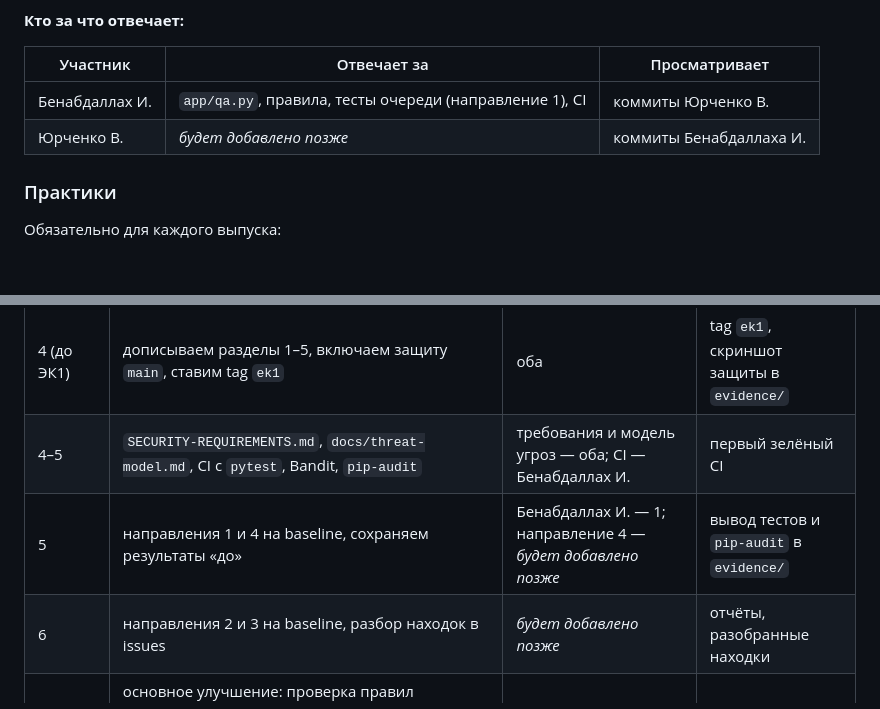
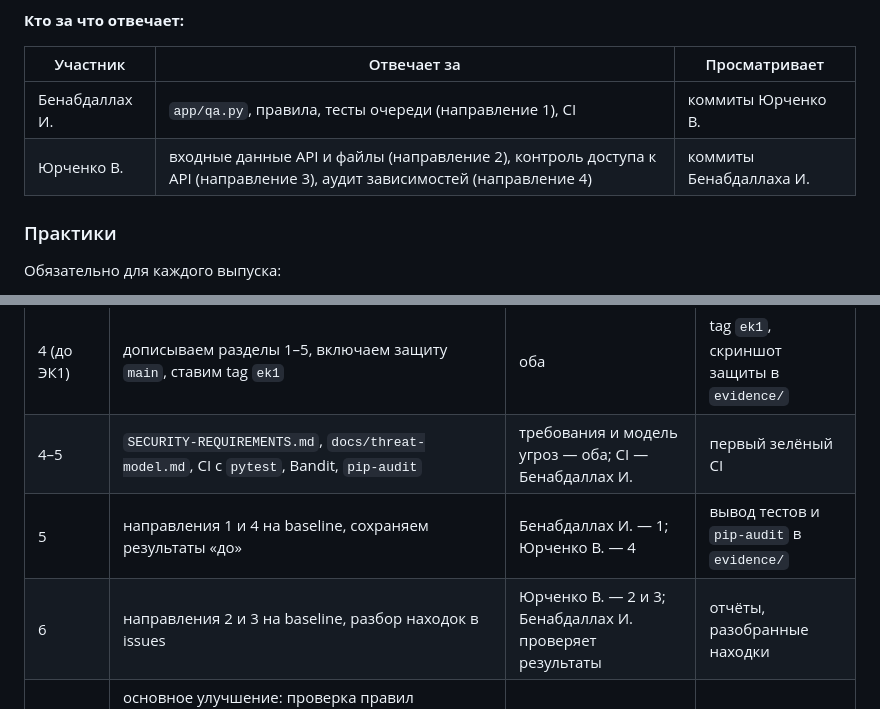
Before and after one commit to veronsage/annotation-qa, a Markdown page: project.md, 2 parts joined by grey strips. Drawn GitHub-style; blank space fills up the shorter version.

Commit message:
Complete EK1 responsibilities and work plan

```diff
--- a/project.md
+++ b/project.md
@@ -221,7 +221,7 @@ PyPI ──(зависимости)──> приложение
 | Участник | Отвечает за | Просматривает |
 | --- | --- | --- |
 | Бенабдаллах И. | `app/qa.py`, правила, тесты очереди (направление 1), CI | коммиты Юрченко В. |
-| Юрченко В. | _будет добавлено позже_ | коммиты Бенабдаллаха И. |
+| Юрченко В. | входные данные API и файлы (направление 2), контроль доступа к API (направление 3), аудит зависимостей (направление 4) | коммиты Бенабдаллаха И. |
 
 ### Практики
 
@@ -348,8 +348,8 @@ PyPI ──(зависимости)──> приложение
 | --- | --- | --- | --- |
 | 4 (до ЭК1) | дописываем разделы 1–5, включаем защиту `main`, ставим tag `ek1` | оба | tag `ek1`, скриншот защиты в `evidence/` |
 | 4–5 | `SECURITY-REQUIREMENTS.md`, `docs/threat-model.md`, CI с `pytest`, Bandit, `pip-audit` | требования и модель угроз — оба; CI — Бенабдаллах И. | первый зелёный CI |
-| 5 | направления 1 и 4 на baseline, сохраняем результаты «до» | Бенабдаллах И. — 1; направление 4 — _будет добавлено позже_ | вывод тестов и `pip-audit` в `evidence/` |
-| 6 | направления 2 и 3 на baseline, разбор находок в issues | _будет добавлено позже_ | отчёты, разобранные находки |
+| 5 | направления 1 и 4 на baseline, сохраняем результаты «до» | Бенабдаллах И. — 1; Юрченко В. — 4 | вывод тестов и `pip-audit` в `evidence/` |
+| 6 | направления 2 и 3 на baseline, разбор находок в issues | Юрченко В. — 2 и 3; Бенабдаллах И. проверяет результаты | отчёты, разобранные находки |
 | 6 | основное улучшение: проверка правил (допустимые диапазоны порогов, предупреждение, если правила слабее стандартных), правила и версия сервиса в отчёте. Если успеем, лимиты размера и понятные 4xx вместо 500 | Бенабдаллах И., просматривает Юрченко В. | коммиты с тестами и комментарии к ним |
 | 7 | повторная проверка тем же набором, сравнение до/после, `RELEASE.md`, решение о выпуске `v0.2.0` | оба | разделы 6–9, tag `v0.2.0` |
 
```
